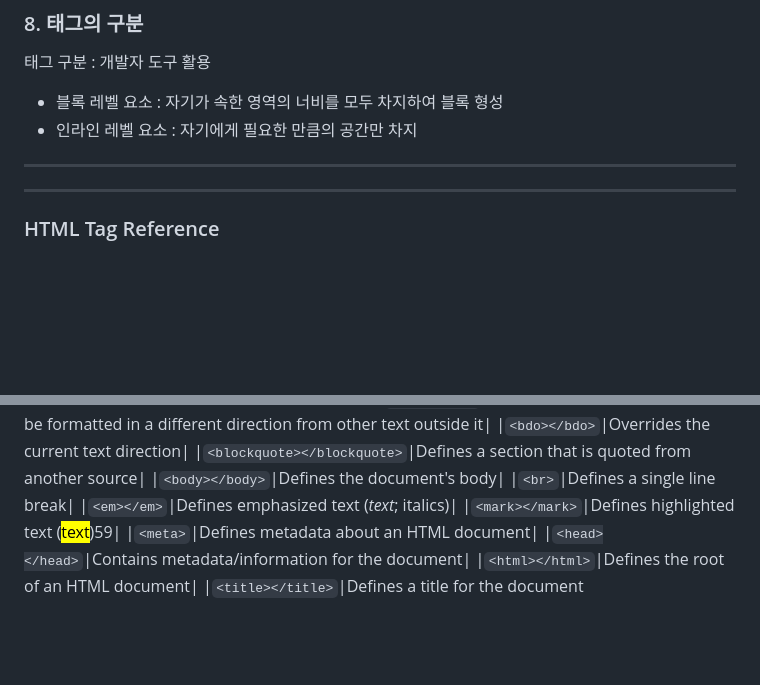
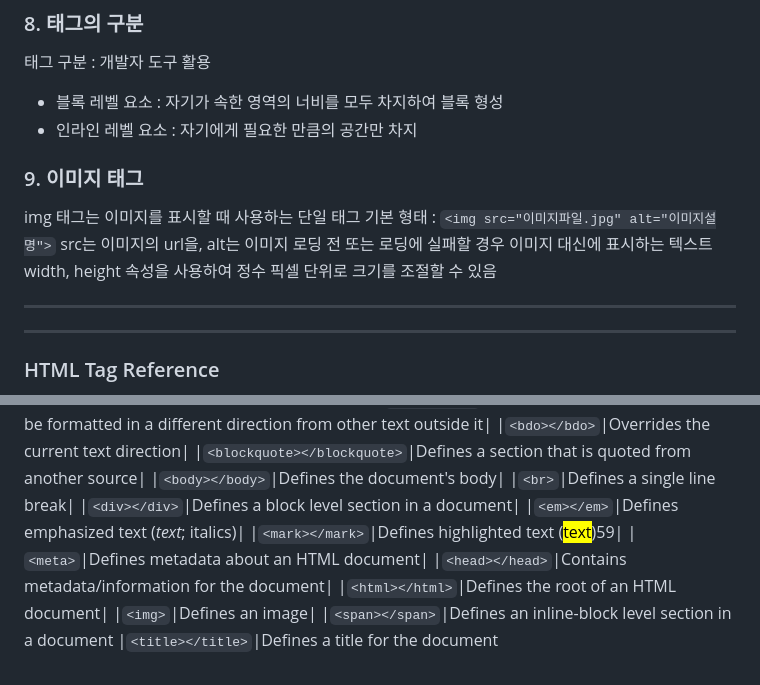
Before and after one commit to juyoungh98/html, a Markdown page: html_inflearn/README.md, 2 parts joined by grey strips. GitHub-like rendering; blank space fills up the shorter version.

Commit message:
인프런 섹션 1-5

```diff
--- a/html_inflearn/README.md
+++ b/html_inflearn/README.md
@@ -113,6 +113,13 @@ HTML에서는 `</br>` 태그가 줄바꿈을, `&nbsp;`가 공백을 표현
 - 블록 레벨 요소 : 자기가 속한 영역의 너비를 모두 차지하여 블록 형성
 - 인라인 레벨 요소 : 자기에게 필요한 만큼의 공간만 차지
 
+### 9. 이미지 태그
+
+img 태그는 이미지를 표시할 때 사용하는 단일 태그 </br>
+기본 형태 : `<img src="이미지파일.jpg" alt="이미지설명">` </br>
+src는 이미지의 url을, alt는 이미지 로딩 전 또는 로딩에 실패할 경우 이미지 대신에 표시하는 텍스트 </br>
+width, height 속성을 사용하여 정수 픽셀 단위로 크기를 조절할 수 있음 </br>
+
 <hr>
 <hr>
 
@@ -137,9 +144,12 @@ HTML에서는 `</br>` 태그가 줄바꿈을, `&nbsp;`가 공백을 표현
 |`<blockquote></blockquote>`|Defines a section that is quoted from another source|
 |`<body></body>`|Defines the document's body|
 |`<br>`|Defines a single line break|
+|`<div></div>`|Defines a block level section in a document|
 |`<em></em>`|Defines emphasized text (<em>text</em>; italics)|
 |`<mark></mark>`|Defines highlighted text (<mark>text</mark>)59|
 |`<meta>`|Defines metadata about an HTML document|
 |`<head></head>`|Contains metadata/information for the document|
 |`<html></html>`|Defines the root of an HTML document|
+|`<img>`|Defines an image|
+|`<span></span>`|Defines an inline-block level section in a document
 |`<title></title>`|Defines a title for the document
```
